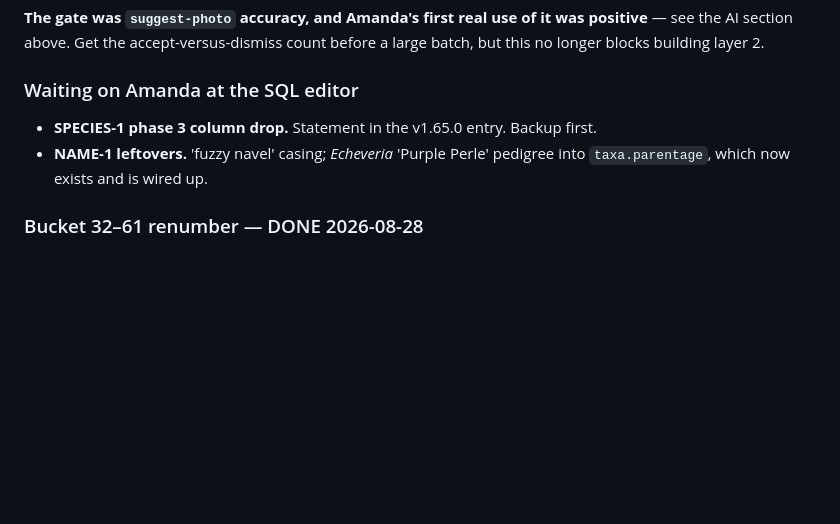
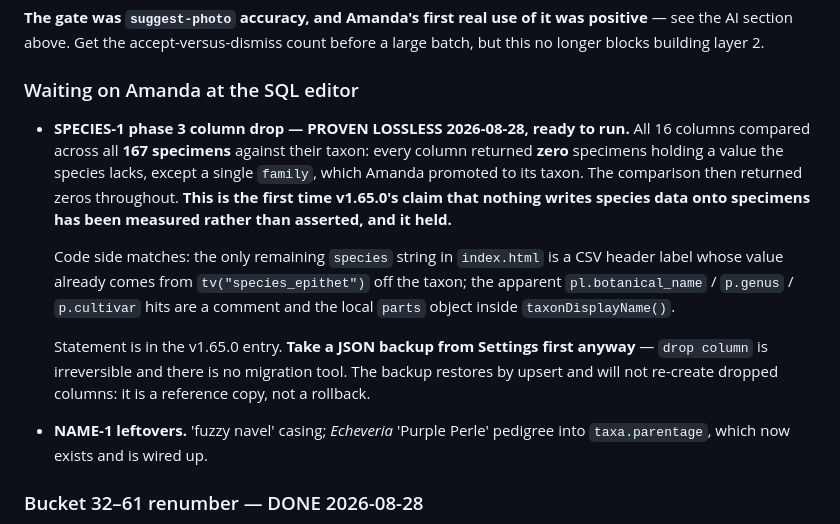
Before and after one commit to amadc0ck/adcock-plant-inventory-app, a Markdown page: BACKLOG.md, the part around the change. Rendered like a GitHub page; blank space fills up the shorter version.

Commit message:
backlog: the SPECIES-1 phase 3 drop is proven lossless
Compared all 16 columns across 167 specimens against their taxon. Every column
returned zero specimens holding a value the species lacks, except one family,
which Amanda promoted. The comparison now returns zeros throughout.

First time v1.65.0's claim that nothing writes species data onto specimens has
been measured rather than asserted. It held.

Co-Authored-By: Claude Opus 5 (1M context) <noreply@anthropic.com>
Claude-Session: https://claude.ai/code/session_01EjbWrpL9LSunhXePF17C6y

```diff
--- a/BACKLOG.md
+++ b/BACKLOG.md
@@ -214,7 +214,23 @@ positive** — see the AI section above. Get the accept-versus-dismiss count
 before a large batch, but this no longer blocks building layer 2.
 
 ### Waiting on Amanda at the SQL editor
-- **SPECIES-1 phase 3 column drop.** Statement in the v1.65.0 entry. Backup first.
+- **SPECIES-1 phase 3 column drop — PROVEN LOSSLESS 2026-08-28, ready to run.**
+  All 16 columns compared across all **167 specimens** against their taxon:
+  every column returned **zero** specimens holding a value the species lacks,
+  except a single `family`, which Amanda promoted to its taxon. The comparison
+  then returned zeros throughout. **This is the first time v1.65.0's claim that
+  nothing writes species data onto specimens has been measured rather than
+  asserted, and it held.**
+
+  Code side matches: the only remaining `species` string in `index.html` is a
+  CSV header label whose value already comes from `tv("species_epithet")` off
+  the taxon; the apparent `pl.botanical_name` / `p.genus` / `p.cultivar` hits
+  are a comment and the local `parts` object inside `taxonDisplayName()`.
+
+  Statement is in the v1.65.0 entry. **Take a JSON backup from Settings first
+  anyway** — `drop column` is irreversible and there is no migration tool. The
+  backup restores by upsert and will not re-create dropped columns: it is a
+  reference copy, not a rollback.
 - **NAME-1 leftovers.** 'fuzzy navel' casing; *Echeveria* 'Purple Perle' pedigree
   into `taxa.parentage`, which now exists and is wired up.
 
```
